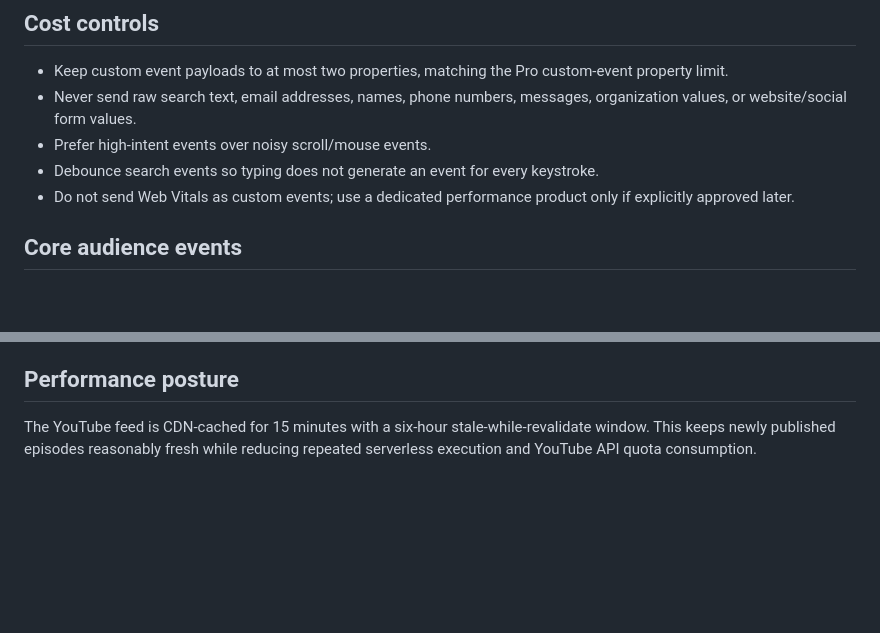
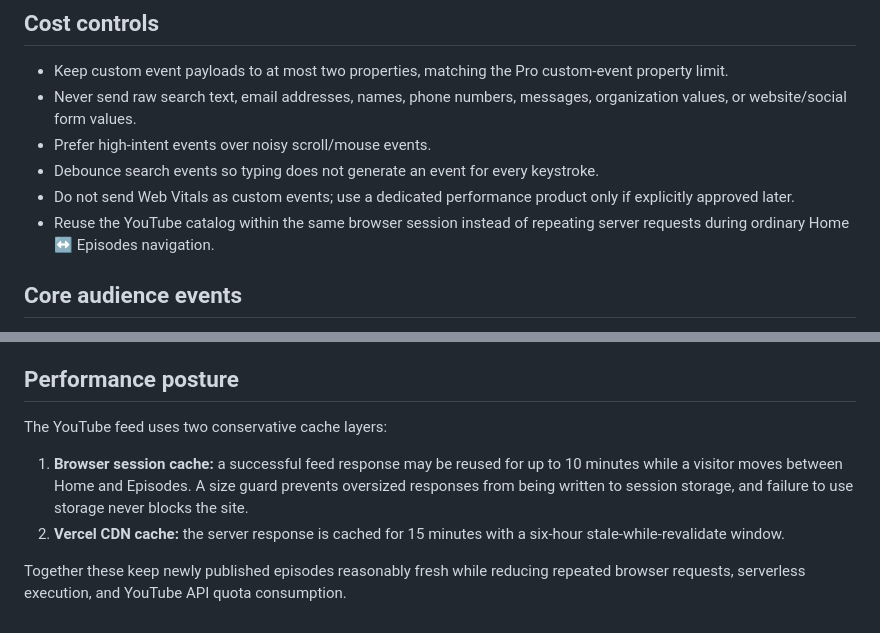
Before and after one commit to AKVxii/the-alana-show, a Markdown page: docs/analytics-measurement-plan.md, 2 parts joined by grey strips. GitHub-like rendering; blank space fills up the shorter version.

Commit message:
Document browser and CDN feed cache layers

```diff
--- a/docs/analytics-measurement-plan.md
+++ b/docs/analytics-measurement-plan.md
@@ -15,6 +15,7 @@ The site has a privacy-safe Vercel Web Analytics event queue (`window.va` / `win
 - Prefer high-intent events over noisy scroll/mouse events.
 - Debounce search events so typing does not generate an event for every keystroke.
 - Do not send Web Vitals as custom events; use a dedicated performance product only if explicitly approved later.
+- Reuse the YouTube catalog within the same browser session instead of repeating server requests during ordinary Home ↔ Episodes navigation.
 
 ## Core audience events
 
@@ -64,4 +65,9 @@ The site has a privacy-safe Vercel Web Analytics event queue (`window.va` / `win
 
 ## Performance posture
 
-The YouTube feed is CDN-cached for 15 minutes with a six-hour stale-while-revalidate window. This keeps newly published episodes reasonably fresh while reducing repeated serverless execution and YouTube API quota consumption.
+The YouTube feed uses two conservative cache layers:
+
+1. **Browser session cache:** a successful feed response may be reused for up to 10 minutes while a visitor moves between Home and Episodes. A size guard prevents oversized responses from being written to session storage, and failure to use storage never blocks the site.
+2. **Vercel CDN cache:** the server response is cached for 15 minutes with a six-hour stale-while-revalidate window.
+
+Together these keep newly published episodes reasonably fresh while reducing repeated browser requests, serverless execution, and YouTube API quota consumption.
```
